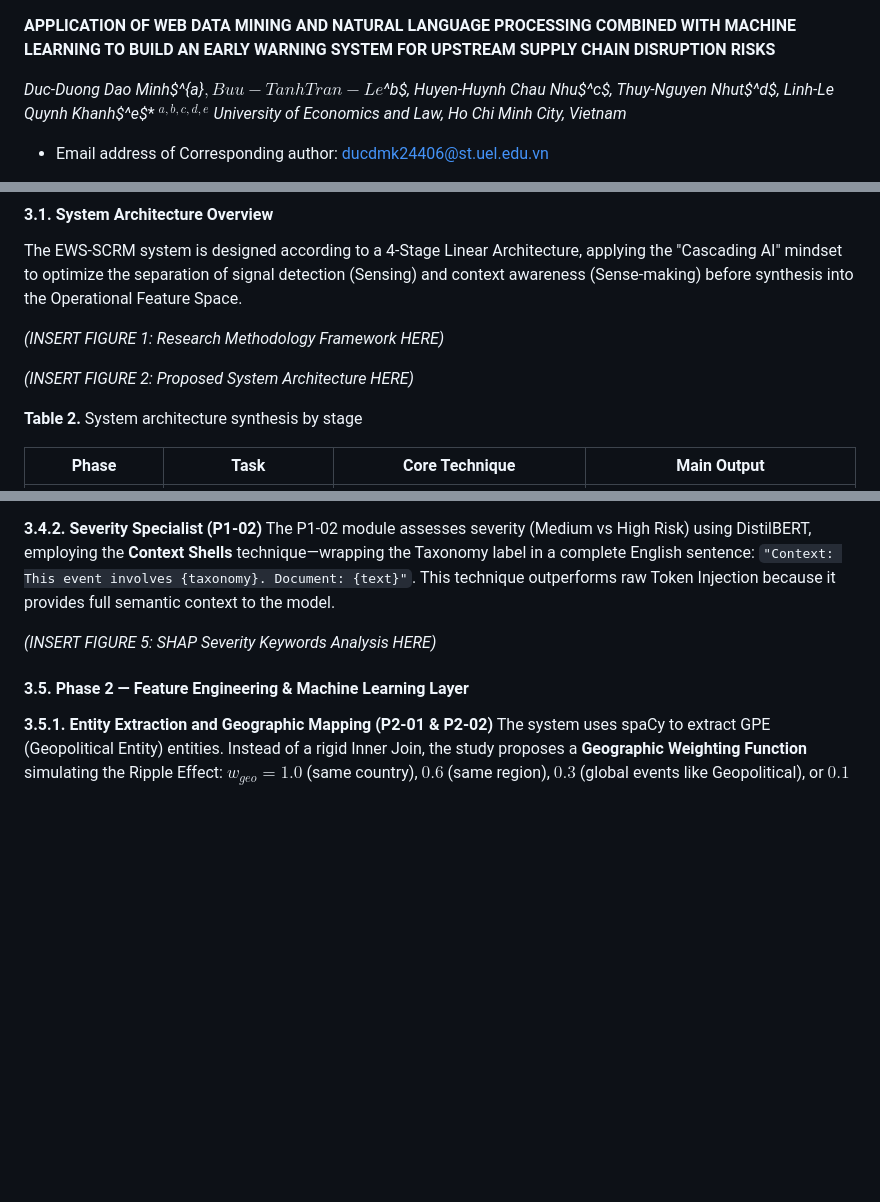
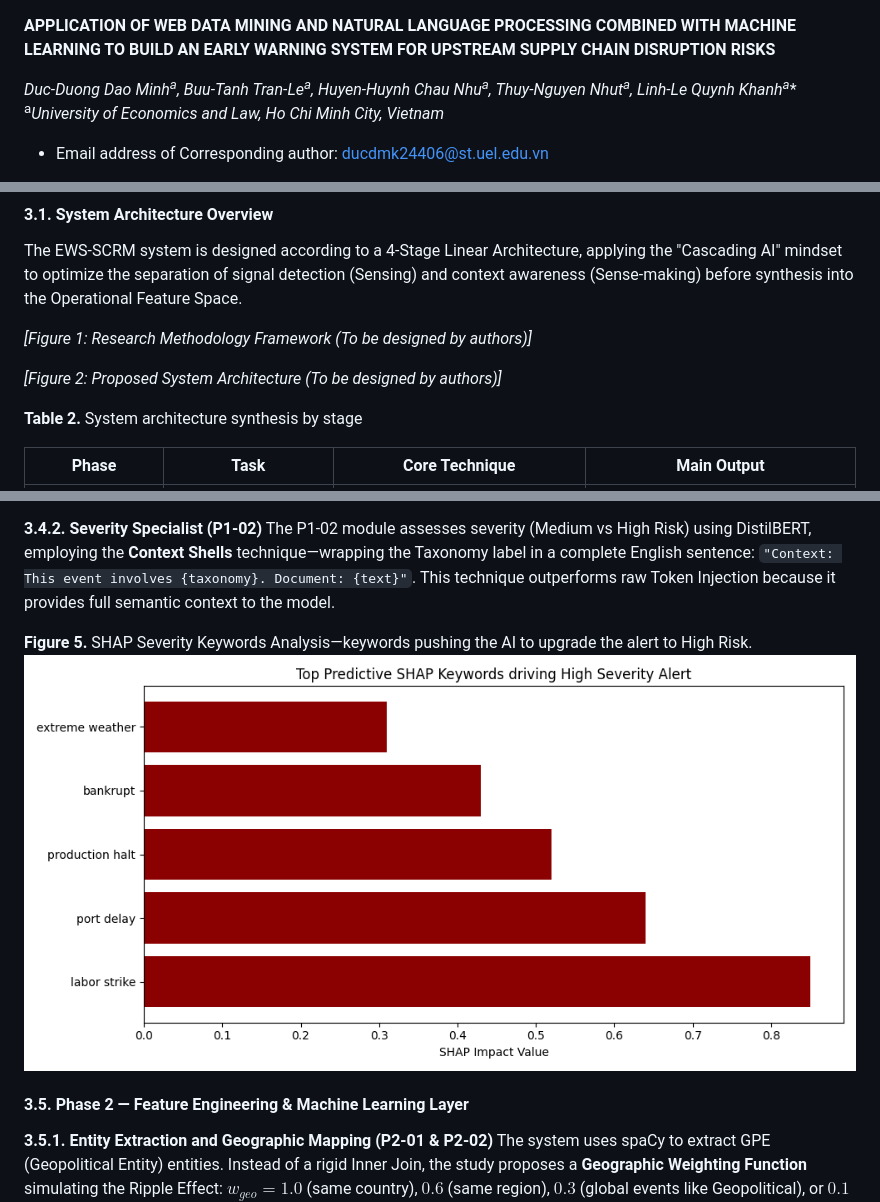
Before and after one commit to duongdaominhduc-pixel/SCRM_Early_Warning_System, a Markdown page: 0. project documents/SCRM_EWS_draft_article_v2.md, 3 parts joined by grey strips. GitHub-like rendering; blank space fills up the shorter version.

Commit message:
Fix authors list format and embed images in markdown

```diff
--- a/0. project documents/SCRM_EWS_draft_article_v2.md
+++ b/0. project documents/SCRM_EWS_draft_article_v2.md
@@ -1,7 +1,7 @@
 **APPLICATION OF WEB DATA MINING AND NATURAL LANGUAGE PROCESSING COMBINED WITH MACHINE LEARNING TO BUILD AN EARLY WARNING SYSTEM FOR UPSTREAM SUPPLY CHAIN DISRUPTION RISKS**
 
-**Duc-Duong Dao Minh$^{a*}$, Buu-Tanh Tran-Le$^b$, Huyen-Huynh Chau Nhu$^c$, Thuy-Nguyen Nhut$^d$, Linh-Le Quynh Khanh$^e$**
-$^{a,b,c,d,e}$ *University of Economics and Law, Ho Chi Minh City, Vietnam*
+**Duc-Duong Dao Minh<sup>a*</sup>, Buu-Tanh Tran-Le<sup>a</sup>, Huyen-Huynh Chau Nhu<sup>a</sup>, Thuy-Nguyen Nhut<sup>a</sup>, Linh-Le Quynh Khanh<sup>a</sup>**
+<sup>a</sup>*University of Economics and Law, Ho Chi Minh City, Vietnam*
 * Email address of Corresponding author: ducdmk24406@st.uel.edu.vn
 
 **Abstract**
@@ -64,9 +64,9 @@ This study thoroughly addresses both issues by: applying Walk-forward Validation
 #### 3.1. System Architecture Overview
 The EWS-SCRM system is designed according to a 4-Stage Linear Architecture, applying the "Cascading AI" mindset to optimize the separation of signal detection (Sensing) and context awareness (Sense-making) before synthesis into the Operational Feature Space.
 
-*(INSERT FIGURE 1: Research Methodology Framework HERE)*
+*[Figure 1: Research Methodology Framework (To be designed by authors)]*
 
-*(INSERT FIGURE 2: Proposed System Architecture HERE)*
+*[Figure 2: Proposed System Architecture (To be designed by authors)]*
 
 **Table 2.** System architecture synthesis by stage
 
@@ -105,7 +108,8 @@ The core difference: the system **does not force labeling**. If no category exce
 **3.4.2. Severity Specialist (P1-02)**
 The P1-02 module assesses severity (Medium vs High Risk) using DistilBERT, employing the **Context Shells** technique—wrapping the Taxonomy label in a complete English sentence: `"Context: This event involves {taxonomy}. Document: {text}"`. This technique outperforms raw Token Injection because it provides full semantic context to the model.
 
-*(INSERT FIGURE 5: SHAP Severity Keywords Analysis HERE)*
+**Figure 5.** SHAP Severity Keywords Analysis—keywords pushing the AI to upgrade the alert to High Risk.
+![Figure 5](../P1-02_Severity_Specialist/shap_severity_keywords.png)
 
 #### 3.5. Phase 2 — Feature Engineering & Machine Learning Layer
 
```
Also changed, not shown: other parts of 0. project documents/SCRM_EWS_draft_article_v2.md (+15 -5 lines).
